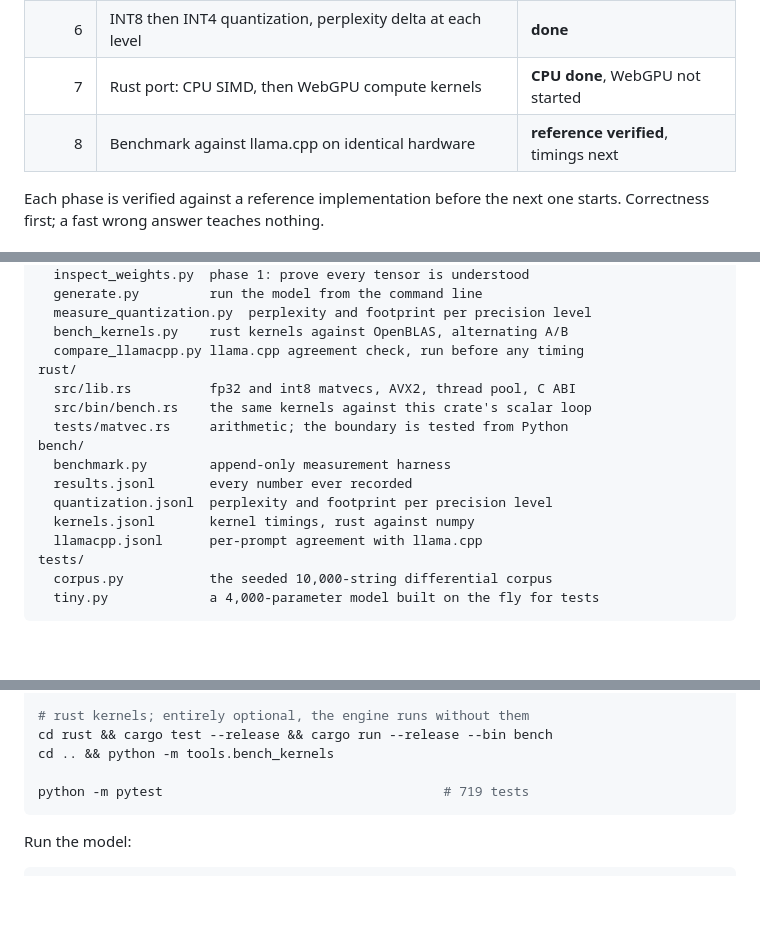
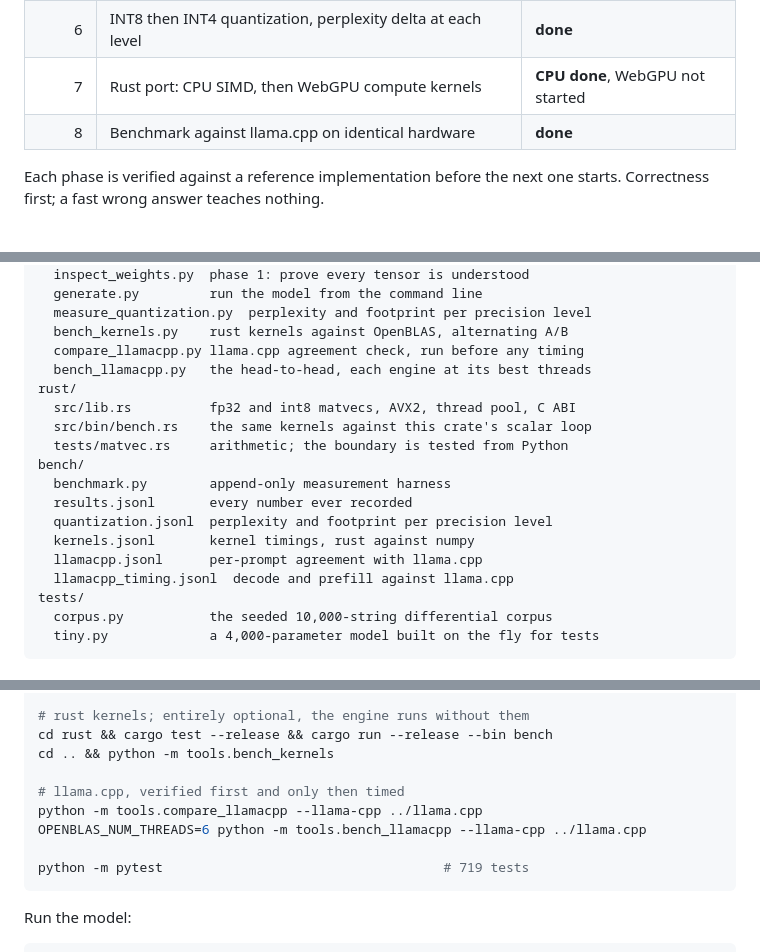
Before and after one commit to SpookyJumpyBeans/nanoinfer, a Markdown page: README.md, 3 parts joined by grey strips. GitHub-like rendering; blank space fills up the shorter version.

````diff
--- a/README.md
+++ b/README.md
@@ -23,7 +23,7 @@ The engine's entire runtime dependency list is `numpy`.
 | 5 | Temperature / top-k / top-p sampling with a seeded RNG | **done** |
 | 6 | INT8 then INT4 quantization, perplexity delta at each level | **done** |
 | 7 | Rust port: CPU SIMD, then WebGPU compute kernels | **CPU done**, WebGPU not started |
-| 8 | Benchmark against llama.cpp on identical hardware | **reference verified**, timings next |
+| 8 | Benchmark against llama.cpp on identical hardware | **done** |
 
 Each phase is verified against a reference implementation before the next one
 starts. Correctness first; a fast wrong answer teaches nothing.
@@ -798,6 +853,7 @@ tools/
   measure_quantization.py  perplexity and footprint per precision level
   bench_kernels.py    rust kernels against OpenBLAS, alternating A/B
   compare_llamacpp.py llama.cpp agreement check, run before any timing
+  bench_llamacpp.py   the head-to-head, each engine at its best threads
 rust/
   src/lib.rs          fp32 and int8 matvecs, AVX2, thread pool, C ABI
   src/bin/bench.rs    the same kernels against this crate's scalar loop
@@ -808,6 +864,7 @@ bench/
   quantization.jsonl  perplexity and footprint per precision level
   kernels.jsonl       kernel timings, rust against numpy
   llamacpp.jsonl      per-prompt agreement with llama.cpp
+  llamacpp_timing.jsonl  decode and prefill against llama.cpp
 tests/
   corpus.py           the seeded 10,000-string differential corpus
   tiny.py             a 4,000-parameter model built on the fly for tests
@@ -836,6 +893,10 @@ python -m tools.measure_quantization int4 --group-size 32
 cd rust && cargo test --release && cargo run --release --bin bench
 cd .. && python -m tools.bench_kernels
 
+# llama.cpp, verified first and only then timed
+python -m tools.compare_llamacpp --llama-cpp ../llama.cpp
+OPENBLAS_NUM_THREADS=6 python -m tools.bench_llamacpp --llama-cpp ../llama.cpp
+
 python -m pytest                                    # 719 tests
 ```
 
````
Also changed, not shown: other parts of README.md (+55 -0 lines).
